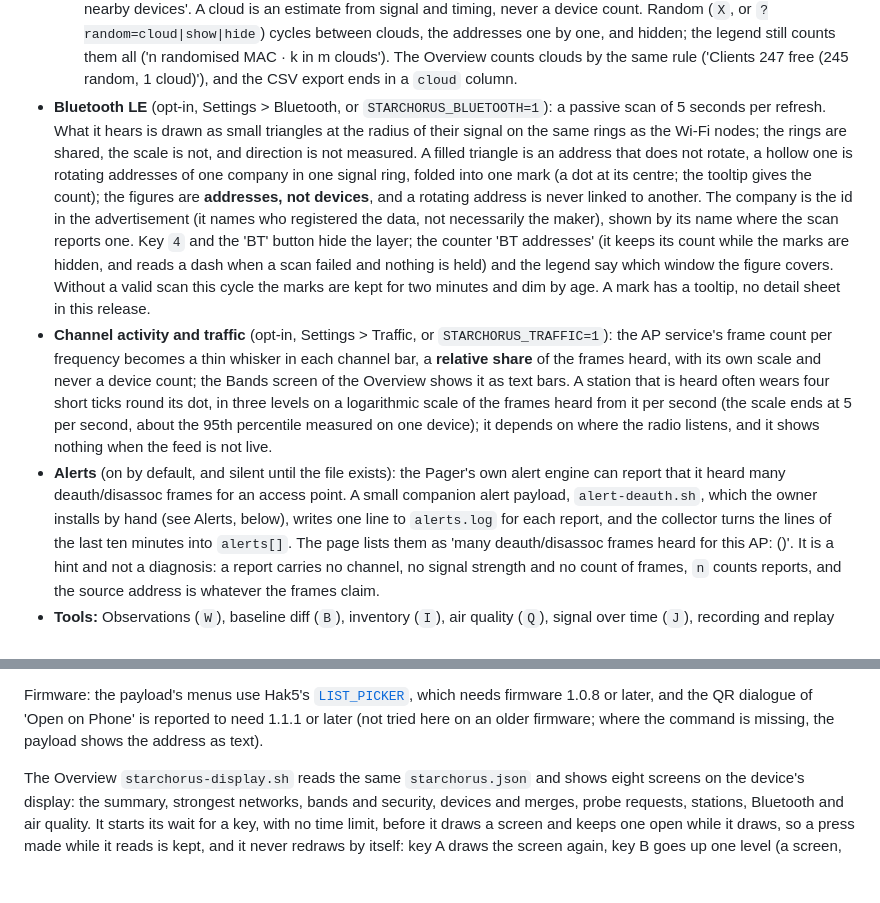
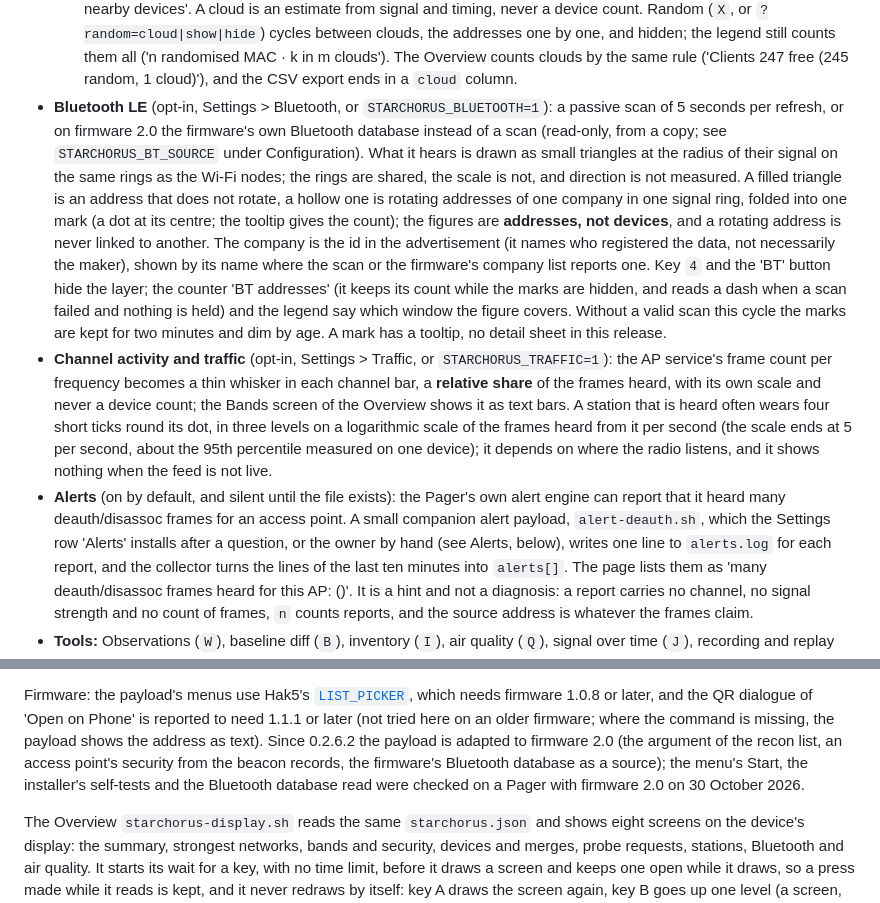
Before and after one commit to starchorus/pager, a Markdown page: README.md, 2 parts joined by grey strips. GitHub-like rendering; blank space fills up the shorter version.

```diff
--- a/README.md
+++ b/README.md
@@ -107,12 +107,13 @@ Starchorus 0.2.6.2. The main parts carry the same number:
     hidden; the legend still counts them all ('n randomised MAC · k in m clouds'). The Overview
     counts clouds by the same rule ('Clients 247 free (245 random, 1 cloud)'), and the CSV export
     ends in a `cloud` column.
-- **Bluetooth LE** (opt-in, Settings > Bluetooth, or `STARCHORUS_BLUETOOTH=1`): a passive scan of 5 seconds per refresh. What it
-  hears is drawn as small triangles at the radius of their signal on the same rings as the Wi-Fi nodes; the rings are shared, the scale is not,
+- **Bluetooth LE** (opt-in, Settings > Bluetooth, or `STARCHORUS_BLUETOOTH=1`): a passive scan of 5 seconds per refresh, or on
+  firmware 2.0 the firmware's own Bluetooth database instead of a scan (read-only, from a copy; see `STARCHORUS_BT_SOURCE` under
+  Configuration). What it hears is drawn as small triangles at the radius of their signal on the same rings as the Wi-Fi nodes; the rings are shared, the scale is not,
   and direction is not measured. A filled triangle is an address that does not rotate, a hollow one is rotating addresses of one
   company in one signal ring, folded into one mark (a dot at its centre; the tooltip gives the count); the figures are **addresses, not
   devices**, and a rotating address is never linked to another. The company is the id in the advertisement (it names who registered the
-  data, not necessarily the maker), shown by its name where the scan reports one. Key `4` and the 'BT' button hide the layer; the
+  data, not necessarily the maker), shown by its name where the scan or the firmware's company list reports one. Key `4` and the 'BT' button hide the layer; the
   counter 'BT addresses' (it keeps its count while the marks are hidden, and reads a dash when a scan failed and nothing is held) and
   the legend say which window the figure covers. Without a valid scan this cycle the marks are kept for two minutes and dim by age. A
   mark has a tooltip, no detail sheet in this release.
@@ -122,7 +123,7 @@ Starchorus 0.2.6.2. The main parts carry the same number:
   levels on a logarithmic scale of the frames heard from it per second (the scale ends at 5 per second, about the 95th percentile
   measured on one device); it depends on where the radio listens, and it shows nothing when the feed is not live.
 - **Alerts** (on by default, and silent until the file exists): the Pager's own alert engine can report that it heard many deauth/disassoc
-  frames for an access point. A small companion alert payload, `alert-deauth.sh`, which the owner installs by hand (see Alerts, below),
+  frames for an access point. A small companion alert payload, `alert-deauth.sh`, which the Settings row 'Alerts' installs after a question, or the owner by hand (see Alerts, below),
   writes one line to `alerts.log` for each report, and the collector turns the lines of the last ten minutes into `alerts[]`. The page lists
   them as 'many deauth/disassoc frames heard for this AP: <name> (<n>)'. It is a hint and not a diagnosis: a report carries no channel, no
   signal strength and no count of frames, `n` counts reports, and the source address is whatever the frames claim.
@@ -332,6 +333,8 @@ payload's README.
 
 Firmware: the payload's menus use Hak5's [`LIST_PICKER`](https://documentation.hak5.org/wifi-pineapple-pager/list_picker), which needs firmware 1.0.8 or later, and the
 QR dialogue of 'Open on Phone' is reported to need 1.1.1 or later (not tried here on an older firmware; where the command is missing, the payload shows the address as text).
+Since 0.2.6.2 the payload is adapted to firmware 2.0 (the argument of the recon list, an access point's security from the beacon records, the firmware's
+Bluetooth database as a source); the menu's Start, the installer's self-tests and the Bluetooth database read were checked on a Pager with firmware 2.0 on 30 October 2026.
 
 The Overview `starchorus-display.sh` reads the same `starchorus.json` and shows eight screens on the
 device's display: the summary, strongest networks, bands and security, devices and merges, probe
```
Also changed, not shown: packaging/hak5/README.md (+8 -6 lines).
